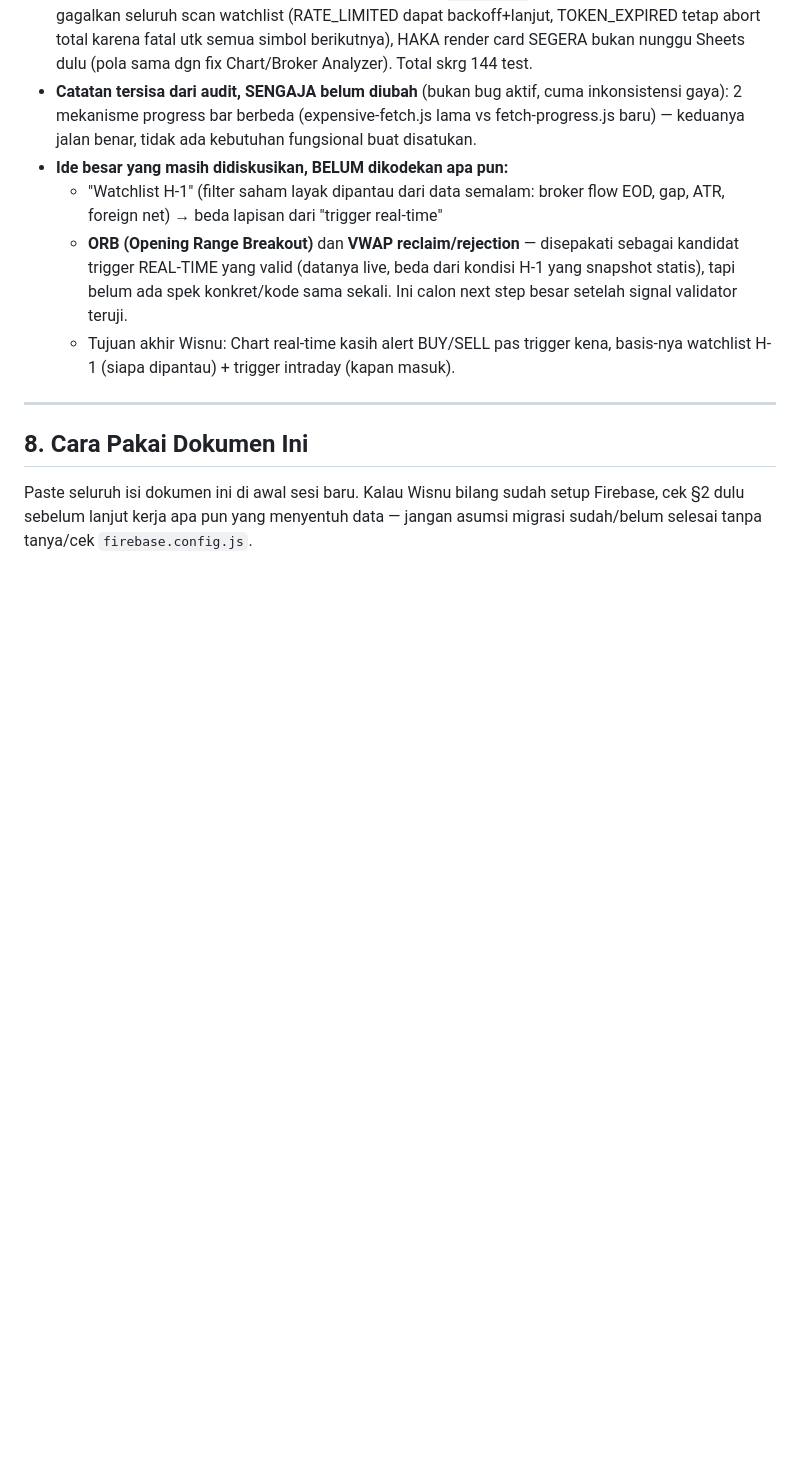
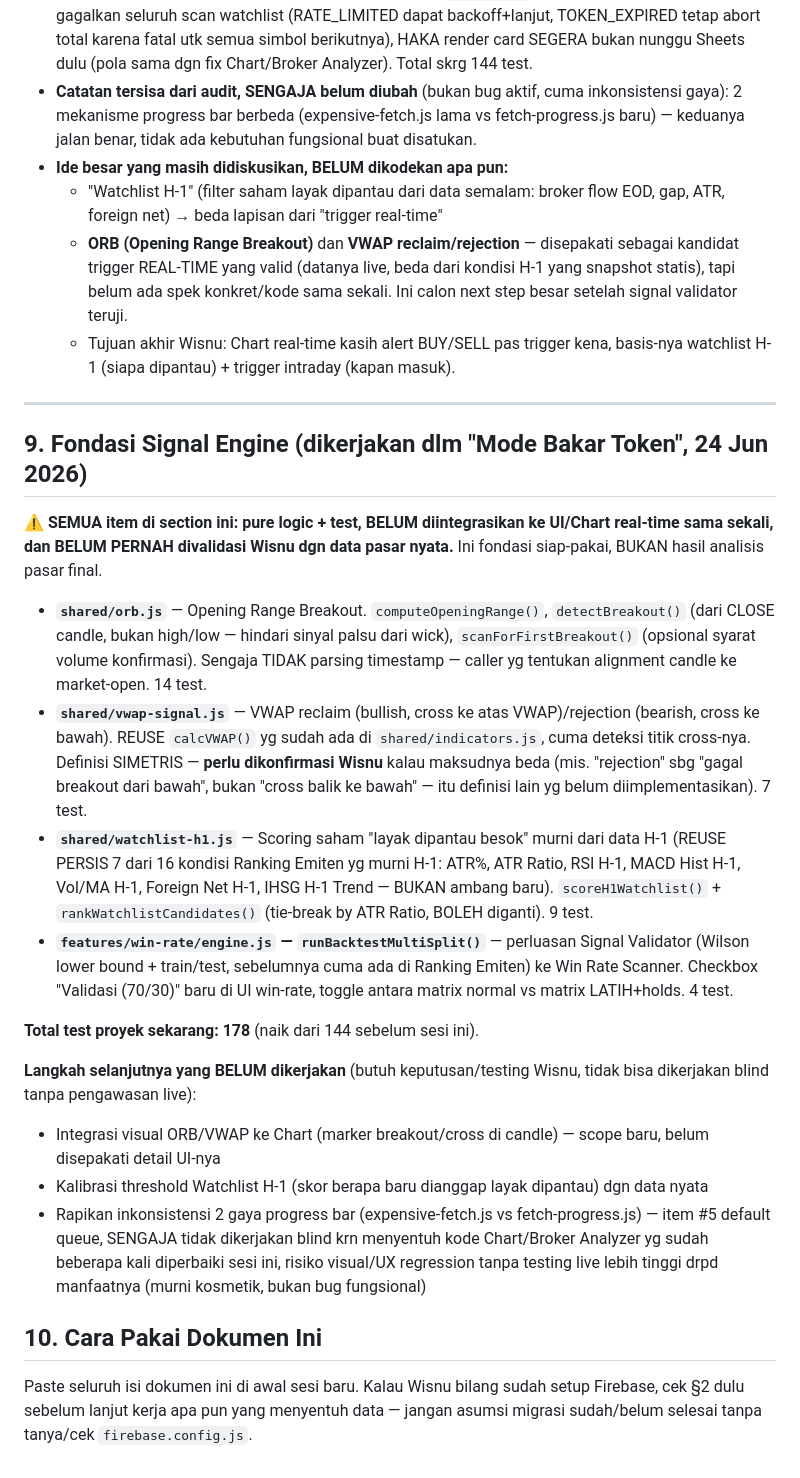
Before and after one commit to wisnuputra17/ihsg-suite, a Markdown page: HANDOFF.md, the part around the change. Rendered like a GitHub page; blank space fills up the shorter version.

Commit message:
Update HANDOFF.md -- dokumentasi fondasi signal engine (ORB/VWAP/Watchlist-H1/Signal-Validator) yg dibangun dlm Mode Bakar Token

```diff
--- a/HANDOFF.md
+++ b/HANDOFF.md
@@ -152,6 +152,47 @@ ihsg-suite/
 
 ---
 
-## 8. Cara Pakai Dokumen Ini
+## 9. Fondasi Signal Engine (dikerjakan dlm "Mode Bakar Token", 24 Jun 2026)
+
+⚠️ **SEMUA item di section ini: pure logic + test, BELUM diintegrasikan ke
+UI/Chart real-time sama sekali, dan BELUM PERNAH divalidasi Wisnu dgn data
+pasar nyata.** Ini fondasi siap-pakai, BUKAN hasil analisis pasar final.
+
+- **`shared/orb.js`** — Opening Range Breakout. `computeOpeningRange()`,
+  `detectBreakout()` (dari CLOSE candle, bukan high/low — hindari sinyal
+  palsu dari wick), `scanForFirstBreakout()` (opsional syarat volume
+  konfirmasi). Sengaja TIDAK parsing timestamp — caller yg tentukan
+  alignment candle ke market-open. 14 test.
+- **`shared/vwap-signal.js`** — VWAP reclaim (bullish, cross ke atas
+  VWAP)/rejection (bearish, cross ke bawah). REUSE `calcVWAP()` yg sudah
+  ada di `shared/indicators.js`, cuma deteksi titik cross-nya. Definisi
+  SIMETRIS — **perlu dikonfirmasi Wisnu** kalau maksudnya beda (mis.
+  "rejection" sbg "gagal breakout dari bawah", bukan "cross balik ke
+  bawah" — itu definisi lain yg belum diimplementasikan). 7 test.
+- **`shared/watchlist-h1.js`** — Scoring saham "layak dipantau besok"
+  murni dari data H-1 (REUSE PERSIS 7 dari 16 kondisi Ranking Emiten yg
+  murni H-1: ATR%, ATR Ratio, RSI H-1, MACD Hist H-1, Vol/MA H-1, Foreign
+  Net H-1, IHSG H-1 Trend — BUKAN ambang baru). `scoreH1Watchlist()` +
+  `rankWatchlistCandidates()` (tie-break by ATR Ratio, BOLEH diganti). 9 test.
+- **`features/win-rate/engine.js` — `runBacktestMultiSplit()`** — perluasan
+  Signal Validator (Wilson lower bound + train/test, sebelumnya cuma ada
+  di Ranking Emiten) ke Win Rate Scanner. Checkbox "Validasi (70/30)" baru
+  di UI win-rate, toggle antara matrix normal vs matrix LATIH+holds. 4 test.
+
+**Total test proyek sekarang: 178** (naik dari 144 sebelum sesi ini).
+
+**Langkah selanjutnya yang BELUM dikerjakan** (butuh keputusan/testing
+Wisnu, tidak bisa dikerjakan blind tanpa pengawasan live):
+- Integrasi visual ORB/VWAP ke Chart (marker breakout/cross di candle) —
+  scope baru, belum disepakati detail UI-nya
+- Kalibrasi threshold Watchlist H-1 (skor berapa baru dianggap layak
+  dipantau) dgn data nyata
+- Rapikan inkonsistensi 2 gaya progress bar (expensive-fetch.js vs
+  fetch-progress.js) — item #5 default queue, SENGAJA tidak dikerjakan
+  blind krn menyentuh kode Chart/Broker Analyzer yg sudah beberapa kali
+  diperbaiki sesi ini, risiko visual/UX regression tanpa testing live
+  lebih tinggi drpd manfaatnya (murni kosmetik, bukan bug fungsional)
+
+## 10. Cara Pakai Dokumen Ini
 
 Paste seluruh isi dokumen ini di awal sesi baru. Kalau Wisnu bilang sudah setup Firebase, cek §2 dulu sebelum lanjut kerja apa pun yang menyentuh data — jangan asumsi migrasi sudah/belum selesai tanpa tanya/cek `firebase.config.js`.
```
